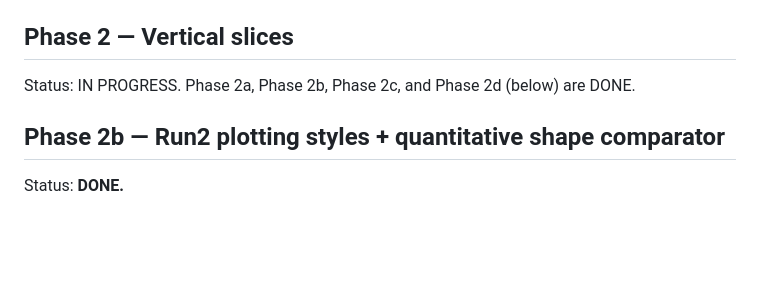
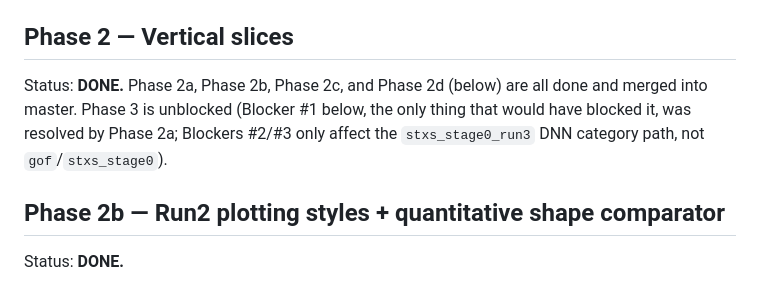
Before and after one commit to KIT-CMS/TAUER, a Markdown page: STATUS.md, the part around the change. Drawn GitHub-style; blank space fills up the shorter version.

Commit message:
Mark Phase 2 DONE now that all four sub-slices are merged
All of 2a/2b/2c/2d landed on master; nothing else is queued under Phase 2.
Phase 3 is unblocked per the Blockers section.

Co-Authored-By: Claude Sonnet 5 <noreply@anthropic.com>

```diff
--- a/STATUS.md
+++ b/STATUS.md
@@ -156,7 +156,10 @@ Kerberos, per pre-flight. Data: `root://cmsdcache-kit-disk.gridka.de//store/user
 
 ## Phase 2 — Vertical slices
 
-Status: IN PROGRESS. Phase 2a, Phase 2b, Phase 2c, and Phase 2d (below) are DONE.
+Status: **DONE.** Phase 2a, Phase 2b, Phase 2c, and Phase 2d (below) are all done and
+merged into master. Phase 3 is unblocked (Blocker #1 below, the only thing that would
+have blocked it, was resolved by Phase 2a; Blockers #2/#3 only affect the
+`stxs_stage0_run3` DNN category path, not `gof`/`stxs_stage0`).
 
 ## Phase 2b — Run2 plotting styles + quantitative shape comparator
 
```
